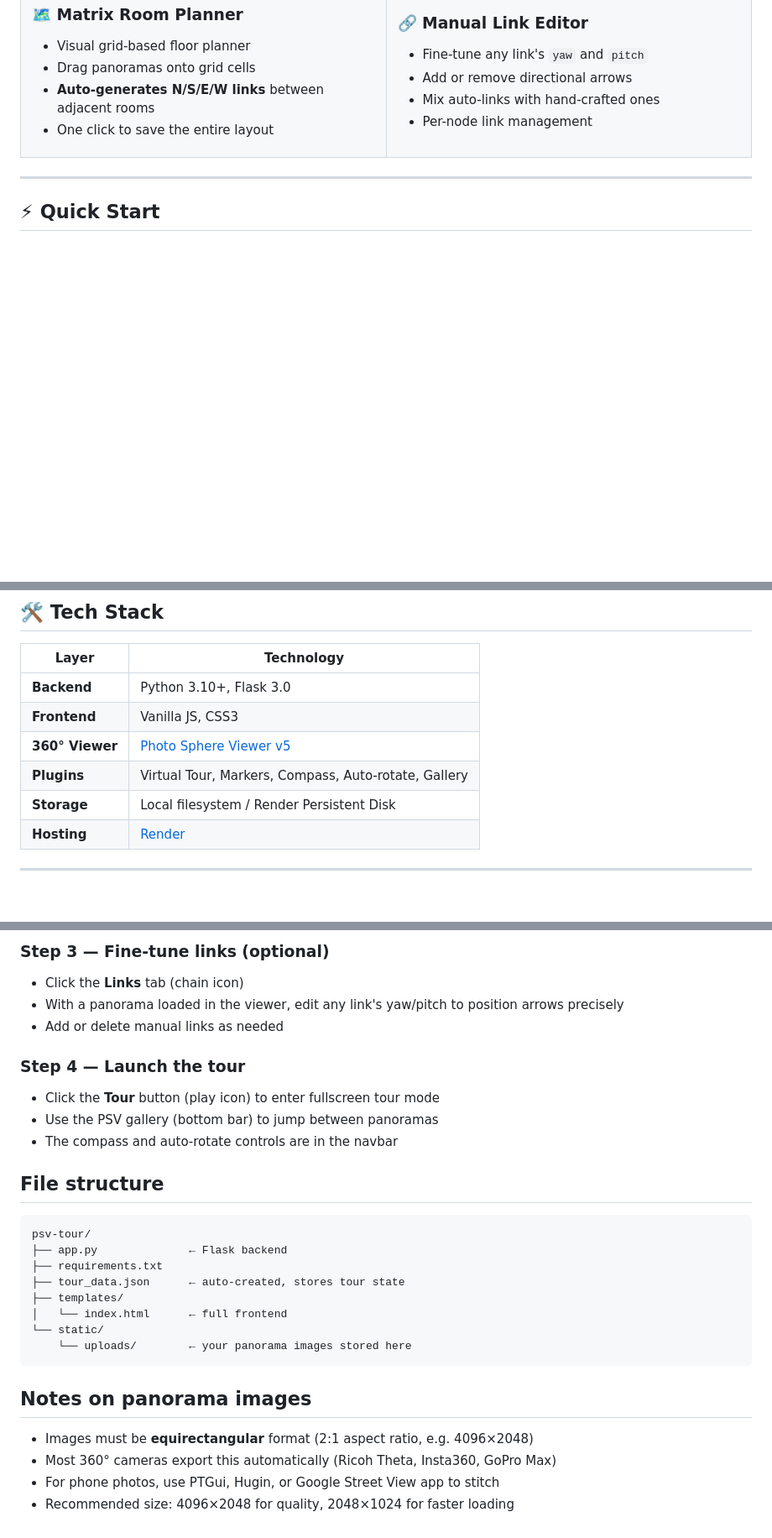
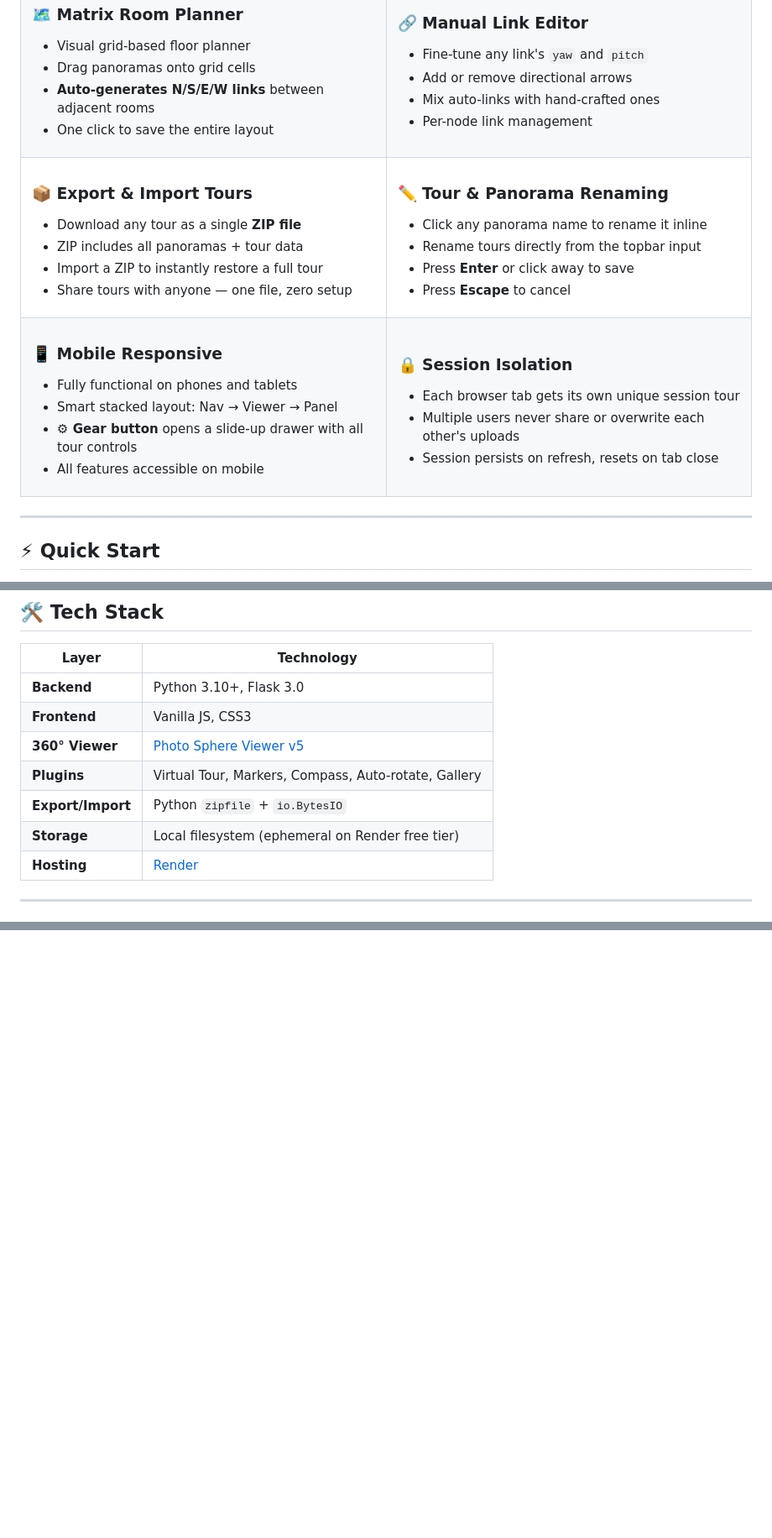
Before and after one commit to Shakyadeep-Panda/PanoSphere, a Markdown page: README.md, 3 parts joined by grey strips. Shown at 84% size. GitHub-like rendering; blank space fills up the shorter version.

````diff
--- a/README.md
+++ b/README.md
@@ -74,6 +74,45 @@
 
 </td>
 </tr>
+<tr>
+<td width="50%">
+
+### 📦 Export & Import Tours
+- Download any tour as a single **ZIP file**
+- ZIP includes all panoramas + tour data
+- Import a ZIP to instantly restore a full tour
+- Share tours with anyone — one file, zero setup
+
+</td>
+<td width="50%">
+
+### ✏️ Tour & Panorama Renaming
+- Click any panorama name to rename it inline
+- Rename tours directly from the topbar input
+- Press **Enter** or click away to save
+- Press **Escape** to cancel
+
+</td>
+</tr>
+<tr>
+<td width="50%">
+
+### 📱 Mobile Responsive
+- Fully functional on phones and tablets
+- Smart stacked layout: Nav → Viewer → Panel
+- **⚙ Gear button** opens a slide-up drawer with all tour controls
+- All features accessible on mobile
+
+</td>
+<td width="50%">
+
+### 🔒 Session Isolation
+- Each browser tab gets its own unique session tour
+- Multiple users never share or overwrite each other's uploads
+- Session persists on refresh, resets on tab close
+
+</td>
+</tr>
 </table>
 
 ---
@@ -165,7 +207,8 @@ panosphere/
 | **Frontend** | Vanilla JS, CSS3 |
 | **360° Viewer** | [Photo Sphere Viewer v5](https://photo-sphere-viewer.js.org) |
 | **Plugins** | Virtual Tour, Markers, Compass, Auto-rotate, Gallery |
-| **Storage** | Local filesystem / Render Persistent Disk |
+| **Export/Import** | Python `zipfile` + `io.BytesIO` |
+| **Storage** | Local filesystem (ephemeral on Render free tier) |
 | **Hosting** | [Render](https://render.com) |
 
 ---
@@ -305,29 +298 @@ Then open **http://localhost:5000** in Chrome or Edge.
-### Step 3 — Fine-tune links (optional)
-- Click the **Links** tab (chain icon)
-- With a panorama loaded in the viewer, edit any link's yaw/pitch to position arrows precisely
-- Add or delete manual links as needed
-
-### Step 4 — Launch the tour
-- Click the **Tour** button (play icon) to enter fullscreen tour mode
-- Use the PSV gallery (bottom bar) to jump between panoramas
-- The compass and auto-rotate controls are in the navbar
-
-## File structure
-
-```
-psv-tour/
-├── app.py              ← Flask backend
-├── requirements.txt
-├── tour_data.json      ← auto-created, stores tour state
-├── templates/
-│   └── index.html      ← full frontend
-└── static/
-    └── uploads/        ← your panorama images stored here
-```
-
-## Notes on panorama images
-
-- Images must be **equirectangular** format (2:1 aspect ratio, e.g. 4096×2048)
-- Most 360° cameras export this automatically (Ricoh Theta, Insta360, GoPro Max)
-- For phone photos, use PTGui, Hugin, or Google Street View app to stitch
-- Recommended size: 4096×2048 for quality, 2048×1024 for faster loading
+</div>
````
Also changed, not shown: other parts of README.md (+15 -62 lines).
